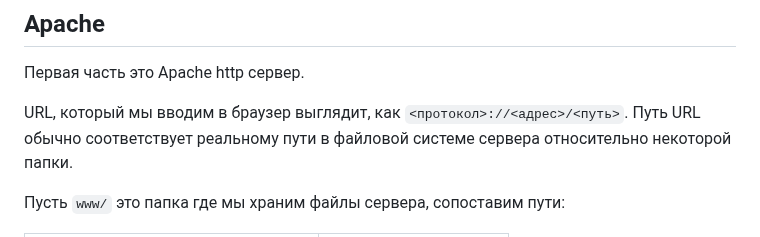
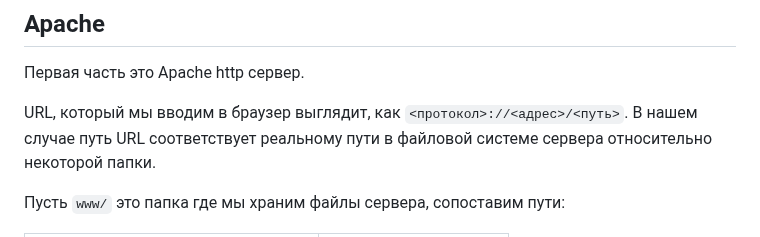
Before and after one commit to itmovalesnikov/web1tutorial, a Markdown page: README.md, the part around the change. Rendered like a GitHub page.

```diff
--- a/README.md
+++ b/README.md
@@ -12,7 +12,7 @@
 Первая часть это Apache http сервер.
 
 URL, который мы вводим в браузер выглядит, как
-`<протокол>://<адрес>/<путь>`. Путь URL обычно соответствует
+`<протокол>://<адрес>/<путь>`. В нашем случае путь URL соответствует
 реальному пути в файловой системе сервера относительно некоторой папки.
 
 Пусть `www/` это папка где мы храним файлы сервера, сопоставим пути:
```
